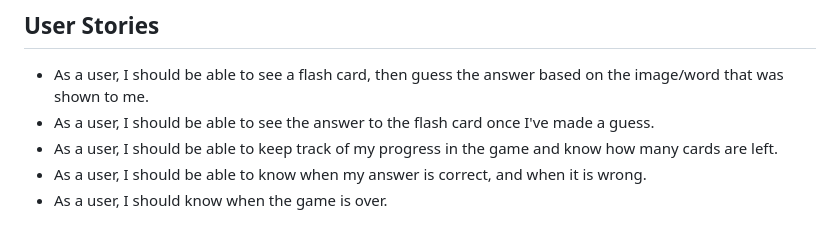
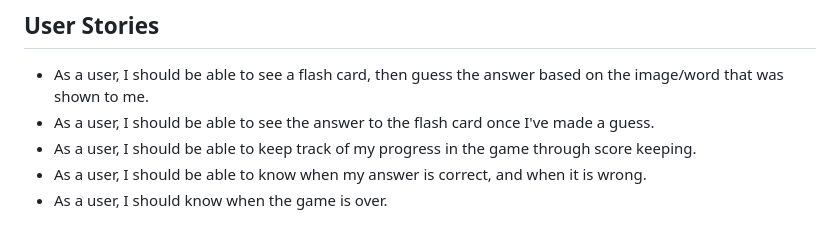
Before and after one commit to megancoyle/flash-cards, a Markdown page: README.md, the part around the change. Rendered like a GitHub page.

Commit message:
Add more content and update readme

```diff
--- a/README.md
+++ b/README.md
@@ -6,6 +6,6 @@ Starting off, I decided to outline the necessary steps involved with the game. S
 ## User Stories
 * As a user, I should be able to see a flash card, then guess the answer based on the image/word that was shown to me.
 * As a user, I should be able to see the answer to the flash card once I've made a guess.
-* As a user, I should be able to keep track of my progress in the game and know how many cards are left.
+* As a user, I should be able to keep track of my progress in the game through score keeping.
 * As a user, I should be able to know when my answer is correct, and when it is wrong.
 * As a user, I should know when the game is over.
```
Also changed, not shown: images/uber.jpg (added), 2 other files.
